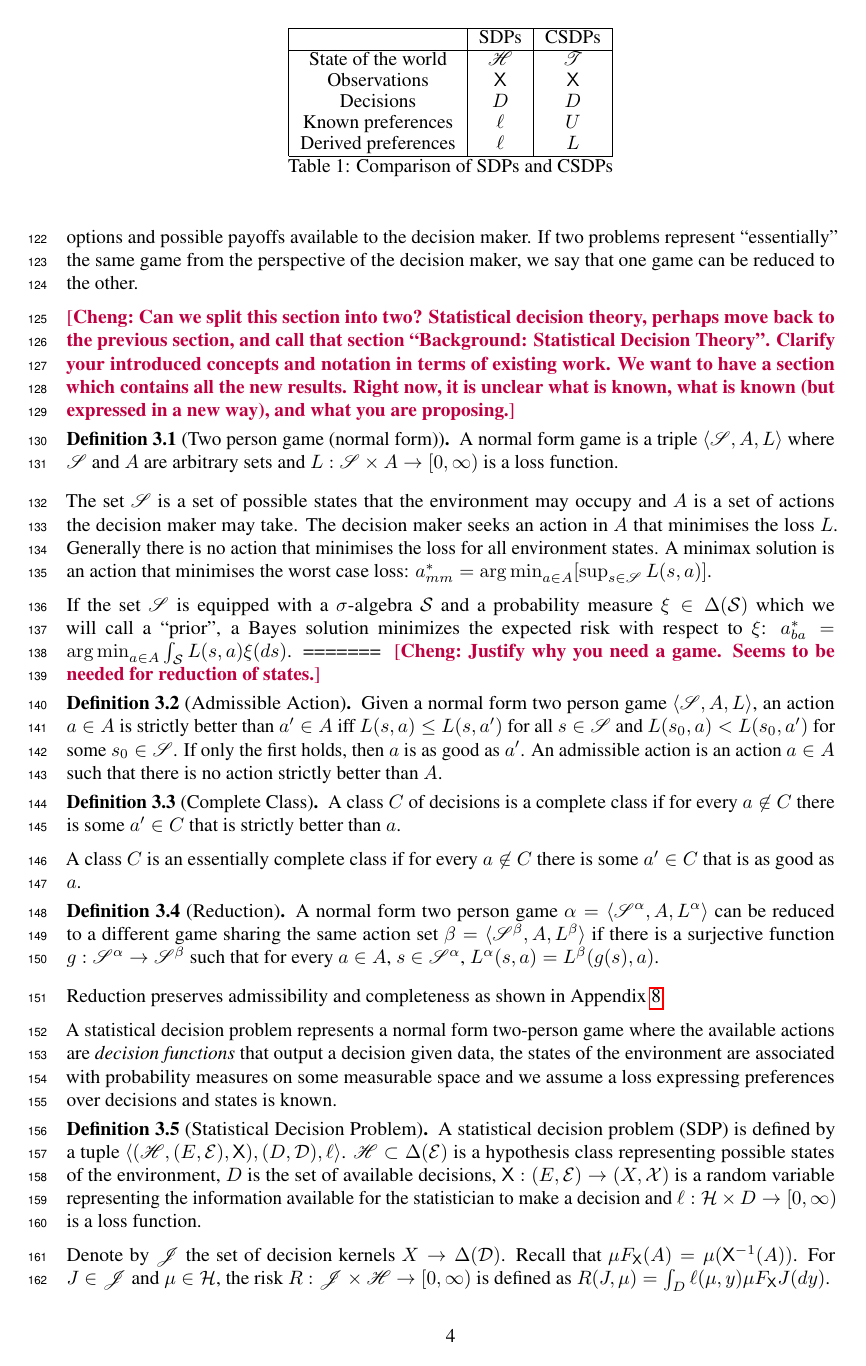
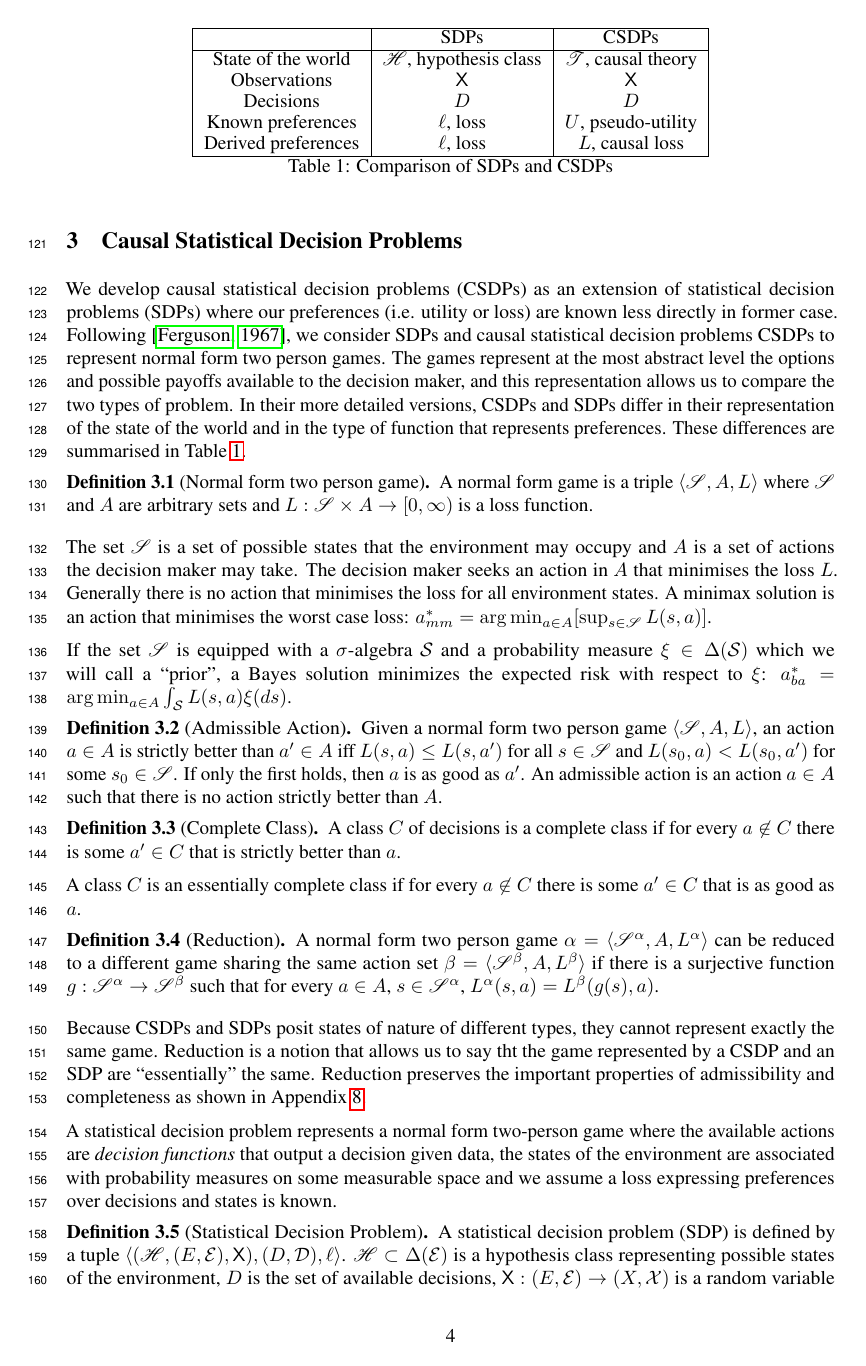
Before and after one commit to davidoj/Causal-Question-NeurIPS-2019, a LaTeX paper (main.tex, which reads causal_decision_problems.tex): page 4 of 18. Compiled offline with pdfLaTeX.

Commit message:
Causal Statistical Decision Problems

```diff
--- a/causal_decision_problems.tex
+++ b/causal_decision_problems.tex
@@ -5,32 +5,26 @@
  \hline
   & SDPs & CSDPs \\
  \hline
- State of the world & $\mathscr{H}$ & $\mathscr{T}$ \\
+ State of the world & $\mathscr{H}$, hypothesis class & $\mathscr{T}$, causal theory \\
  Observations & $\RV{X}$ & $\RV{X}$ \\
  Decisions & $D$ & $D$ \\
- Known preferences & $\ell$ & $U$ \\
- Derived preferences & $\ell$ & $L$\\
+ Known preferences & $\ell$, loss & $U$, pseudo-utility \\
+ Derived preferences & $\ell$, loss & $L$, causal loss\\
  \hline
 \end{tabular}
     \caption{Comparison of SDPs and CSDPs}
     \label{tab:sdp_cdp_comparison}
 \end{table}
 
+We develop causal statistical decision problems (CSDPs) as an extension of statistical decision problems (SDPs) where our preferences (i.e. utility or loss) are known less directly in former case. Following \citep{toutenburg_ferguson_1967}, we consider SDPs and causal statistical decision problems CSDPs to represent normal form two person games. The games represent at the most abstract level the options and possible payoffs available to the decision maker, and this representation allows us to compare the two types of problem. In their more detailed versions,  CSDPs and SDPs differ in their representation of the state of the world and in the type of function that represents preferences. These differences are summarised in Table \ref{tab:sdp_cdp_comparison}.
 
+\begin{definition}[Normal form two person game]
+A normal form game is a triple $\langle \mathscr{S}, A, L\rangle$ where $\mathscr{S}$ and $A$ are arbitrary sets and $L:\mathscr{S}\times A\to [0,\infty)$ is a loss function.
 
-Following \citep{toutenburg_ferguson_1967}, we consider a statistical decision problems and causal statistical decision problems to represent normal form two person games. The game represents at the highest level the options and possible payoffs available to the decision maker. If two problems represent ``essentially'' the same game from the perspective of the decision maker, we say that one game can be reduced to the other.
-
-\cheng{Can we split this section into two? Statistical decision theory, perhaps move back to the previous section, and call that section ``Background: Statistical Decision Theory''. Clarify your introduced concepts and notation in terms of existing work. We want to have a section which contains all the new results. Right now, it is unclear what is known, what is known (but expressed in a new way), and what you are proposing.}
-
-\begin{definition}[Two person game (normal form)]
-A normal form game is a triple $\langle \mathscr{S}, A, L\rangle$ where $\mathscr{S}$ and $A$ are arbitrary sets and $L:\mathscr{S}\times A\to [0,\infty)$ is a loss function.
 \end{definition}
 The set $\mathscr{S}$ is a set of possible states that the environment may occupy and $A$ is a set of actions the decision maker may take. The decision maker seeks an action in $A$ that minimises the loss $L$. Generally there is no action that minimises the loss for all environment states. A minimax solution is an action that minimises the worst case loss: $a^*_{mm} = \argmin_{a\in A} [\sup_{s\in \mathscr{S}} L(s,a)]$.
 
 If the set $\mathscr{S}$ is equipped with a $\sigma$-algebra $\mathcal{S}$ and a probability measure $\xi\in \Delta(\mathcal{S})$ which we will call a ``prior'', a Bayes solution minimizes the expected risk with respect to $\xi$: $a^*_{ba} = \argmin_{a\in A} \int_{\mathcal{S}} L(s,a) \xi(ds)$.
-=======
-\cheng{Justify why you need a game. Seems to be needed for reduction of states.}
-
 
 \begin{definition}[Admissible Action]
 Given a normal form two person game $\langle \mathscr{S}, A, L\rangle$, an action $a\in A$ is strictly better than $a'\in A$ iff $L(s,a)\leq L(s,a')$ for all $s\in\mathscr{S}$ and $L(s_0,a)<L(s_0,a')$ for some $s_0\in \mathscr{S}$. If only the first holds, then $a$ is as good as $a'$. An admissible action is an action $a\in A$ such that there is no action strictly better than $A$.
@@ -46,7 +40,7 @@ A class $C$ is an essentially complete class if for every $a\not\in C$ there is
 A normal form two person game $\alpha = \langle \mathscr{S}^\alpha, A, L^\alpha\rangle$ can be reduced to a different game sharing the same action set $\beta = \langle \mathscr{S}^\beta, A, L^\beta \rangle$ if there is a surjective function $g:\mathscr{S}^\alpha\to \mathscr{S}^\beta$ such that for every $a\in A$, $s\in \mathscr{S}^\alpha$, $L^\alpha(s,a) = L^\beta(g(s),a)$.
 \end{definition}
 
-Reduction preserves admissibility and completeness as shown in Appendix \ref{app:csdps}
+Because CSDPs and SDPs posit states of nature of different types, they cannot represent exactly the same game. Reduction is a notion that allows us to say tht the game represented by a CSDP and an SDP are ``essentially'' the same. Reduction preserves the important properties of admissibility and completeness as shown in Appendix \ref{app:csdps}.
 
 A statistical decision problem represents a normal form two-person game where the available actions are \emph{decision functions} that output a decision given data, the states of the environment are associated with probability measures on some measurable space and we assume a loss expressing preferences over decisions and states is known.
 
```
Also changed, not shown: markov_kernels.tex (+2 -2 lines), causal_decision_problems.tex (3 more changed lines).
